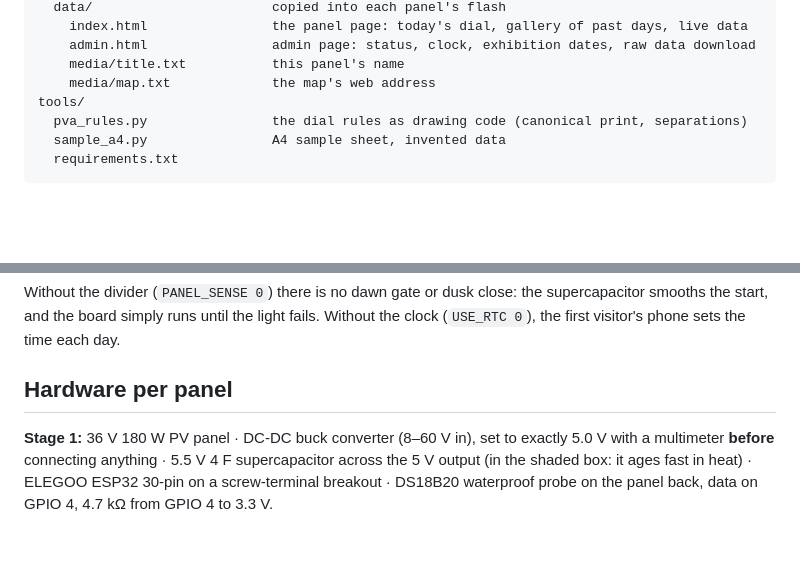
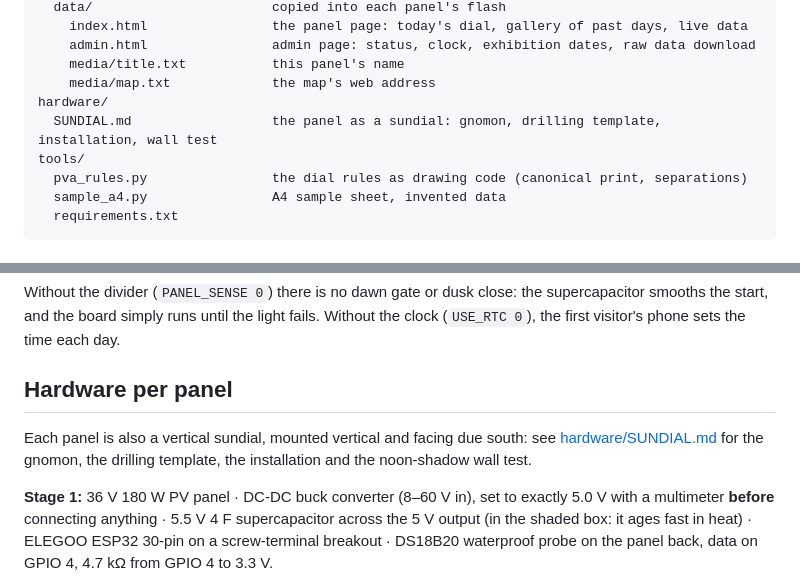
Before and after one commit to blankworker1/PVA, a Markdown page: README.md, 2 parts joined by grey strips. Rendered like a GitHub page; blank space fills up the shorter version.

```diff
--- a/README.md
+++ b/README.md
@@ -34,6 +34,8 @@ firmware/panel_page_server/
     admin.html                admin page: status, clock, exhibition dates, raw data download
     media/title.txt           this panel's name
     media/map.txt             the map's web address
+hardware/
+  SUNDIAL.md                  the panel as a sundial: gnomon, drilling template, installation, wall test
 tools/
   pva_rules.py                the dial rules as drawing code (canonical print, separations)
   sample_a4.py                A4 sample sheet, invented data
@@ -66,6 +68,8 @@ Without the divider (`PANEL_SENSE 0`) there is no dawn gate or dusk close: the s
 
 ## Hardware per panel
 
+Each panel is also a vertical sundial, mounted vertical and facing due south: see [hardware/SUNDIAL.md](hardware/SUNDIAL.md) for the gnomon, the drilling template, the installation and the noon-shadow wall test.
+
 **Stage 1:** 36 V 180 W PV panel · DC-DC buck converter (8–60 V in), set to exactly 5.0 V with a multimeter **before** connecting anything · 5.5 V 4 F supercapacitor across the 5 V output (in the shaded box: it ages fast in heat) · ELEGOO ESP32 30-pin on a screw-terminal breakout · DS18B20 waterproof probe on the panel back, data on GPIO 4, 4.7 kΩ from GPIO 4 to 3.3 V.
 
 **Stage 2 adds:** fuse and reverse-polarity diode on the panel side · SMAJ5.0A TVS diode across 5 V · panel-voltage divider 100 kΩ / 5.6 kΩ + 100 nF into GPIO 34 (must be GPIO 32–39: the other analog pins stop working with Wi-Fi on) · DS3231 clock module on GPIO 21/22.
```
Also changed, not shown: hardware/SUNDIAL.md (added, +149 -0 lines).
